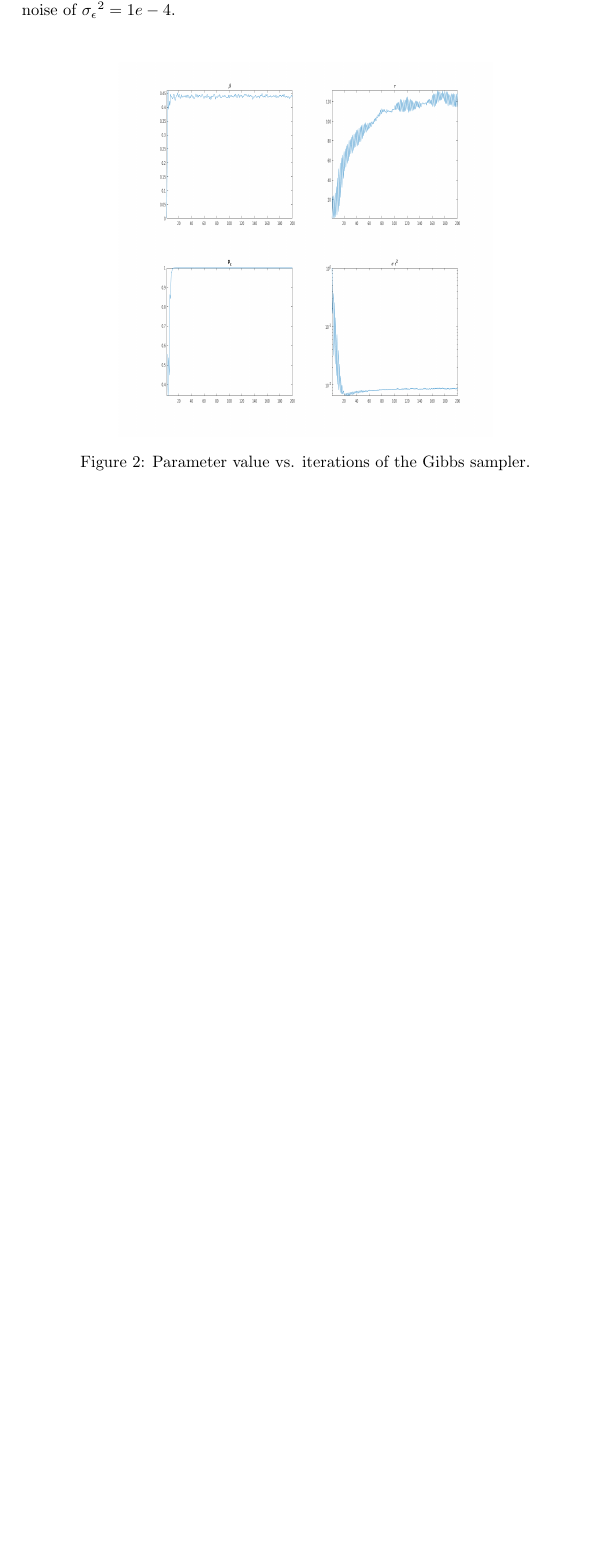
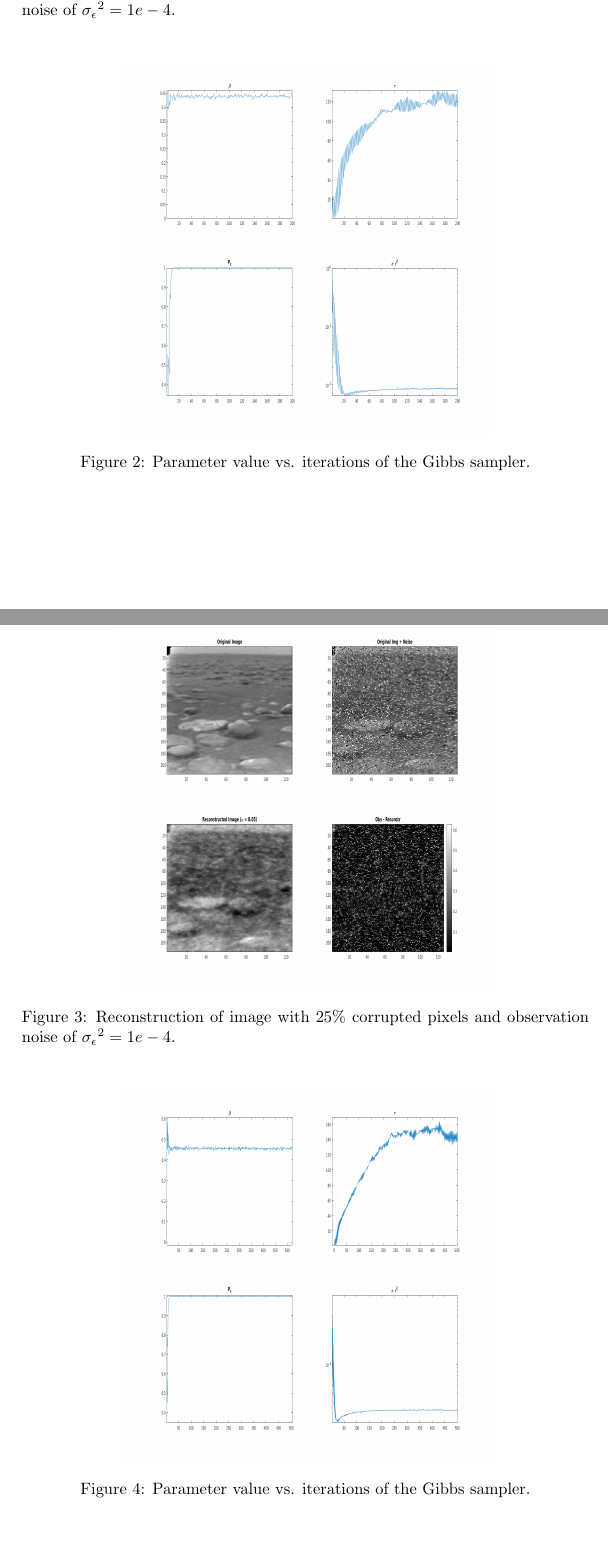
Before and after one commit to nad1g/fmsn20, a LaTeX document (ha3/ha3.tex): part of page 5 of 5 before the commit and two parts of pages 5 and 6 of 7 after it, the two joined at a grey line, cut so that both start at the same text, the shorter picture padded with empty space. Compiled offline with pdfLaTeX.

Commit message:
updated proj3 report

```diff
--- a/ha3/ha3.tex
+++ b/ha3/ha3.tex
@@ -187,3 +191,13 @@ For the first experiment, we choose to add 10\% corrupted pixels and $\sigmaeps^
  \caption{Parameter value vs. iterations of the Gibbs sampler.}
  \label{fig:param10}
 \end{figure}
+\begin{figure}[H]
+ \centering
+ \includegraphics[width=8cm, height=8cm]{image_n25.png}
+ \caption{Reconstruction of image with 25\% corrupted pixels and observation noise of $\sigmaeps^2 = 1e-4$.}
+ \label{fig:img25}
+\end{figure}
+\begin{figure}[H]
+ \centering
+ \includegraphics[width=8cm, height=8cm]{params_n25.png}
+ \caption{Parameter value vs. iterations of the Gibbs sampler.}
```
Also changed, not shown: ha3/sse.png (added), ha3/ha3.tex (15 more changed lines).
